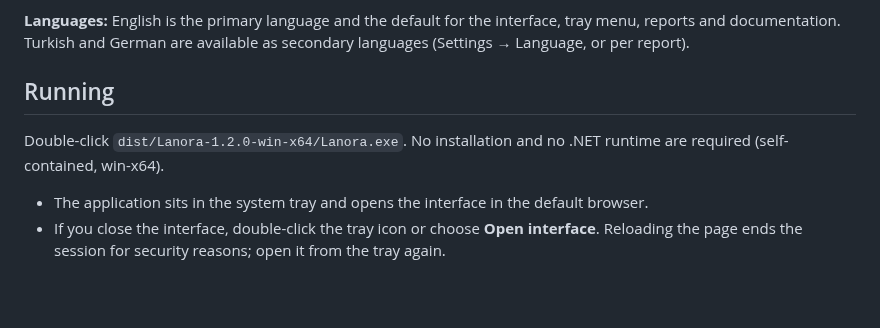
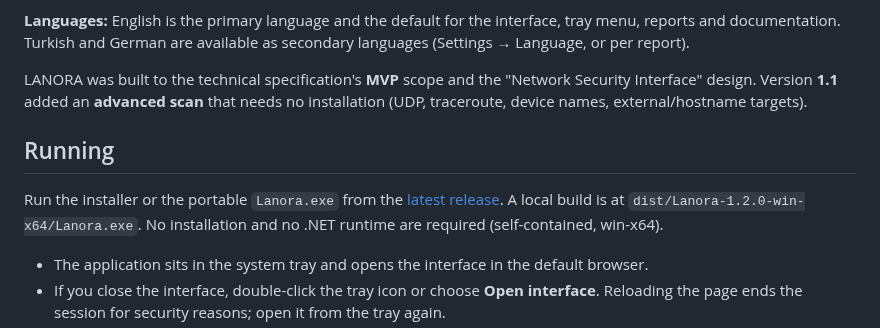
Before and after one commit to smyrna-pergamum/Lanora, a Markdown page: README.md, the part around one of its changes. Drawn GitHub-style; blank space fills up the shorter version.

```diff
--- a/README.md
+++ b/README.md
@@ -15,9 +71,11 @@ It was built to the technical specification's **MVP** scope and the "Network Sec
 
 **Languages:** English is the primary language and the default for the interface, tray menu, reports and documentation. Turkish and German are available as secondary languages (Settings → Language, or per report).
 
+LANORA was built to the technical specification's **MVP** scope and the "Network Security Interface" design. Version **1.1** added an **advanced scan** that needs no installation (UDP, traceroute, device names, external/hostname targets).
+
 ## Running
 
-Double-click `dist/Lanora-1.2.0-win-x64/Lanora.exe`. No installation and no .NET runtime are required (self-contained, win-x64).
+Run the installer or the portable `Lanora.exe` from the [latest release](https://github.com/smyrna-pergamum/Lanora/releases/latest). A local build is at `dist/Lanora-1.2.0-win-x64/Lanora.exe`. No installation and no .NET runtime are required (self-contained, win-x64).
 
 - The application sits in the system tray and opens the interface in the default browser.
 - If you close the interface, double-click the tray icon or choose **Open interface**. Reloading the page ends the session for security reasons; open it from the tray again.
```
Also changed, not shown: other parts of README.md (+67 -11 lines), docs/screenshot-overview.png (added).
